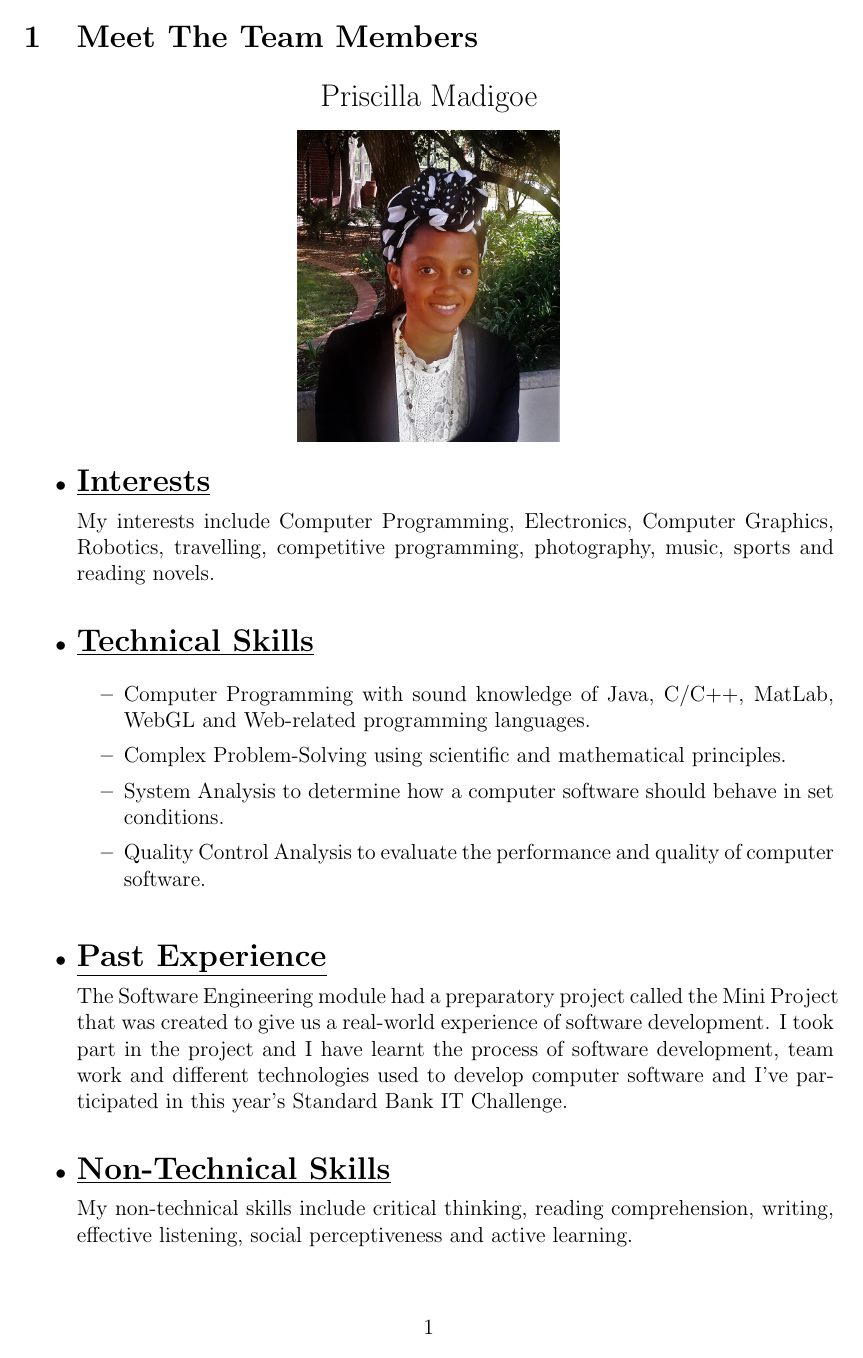
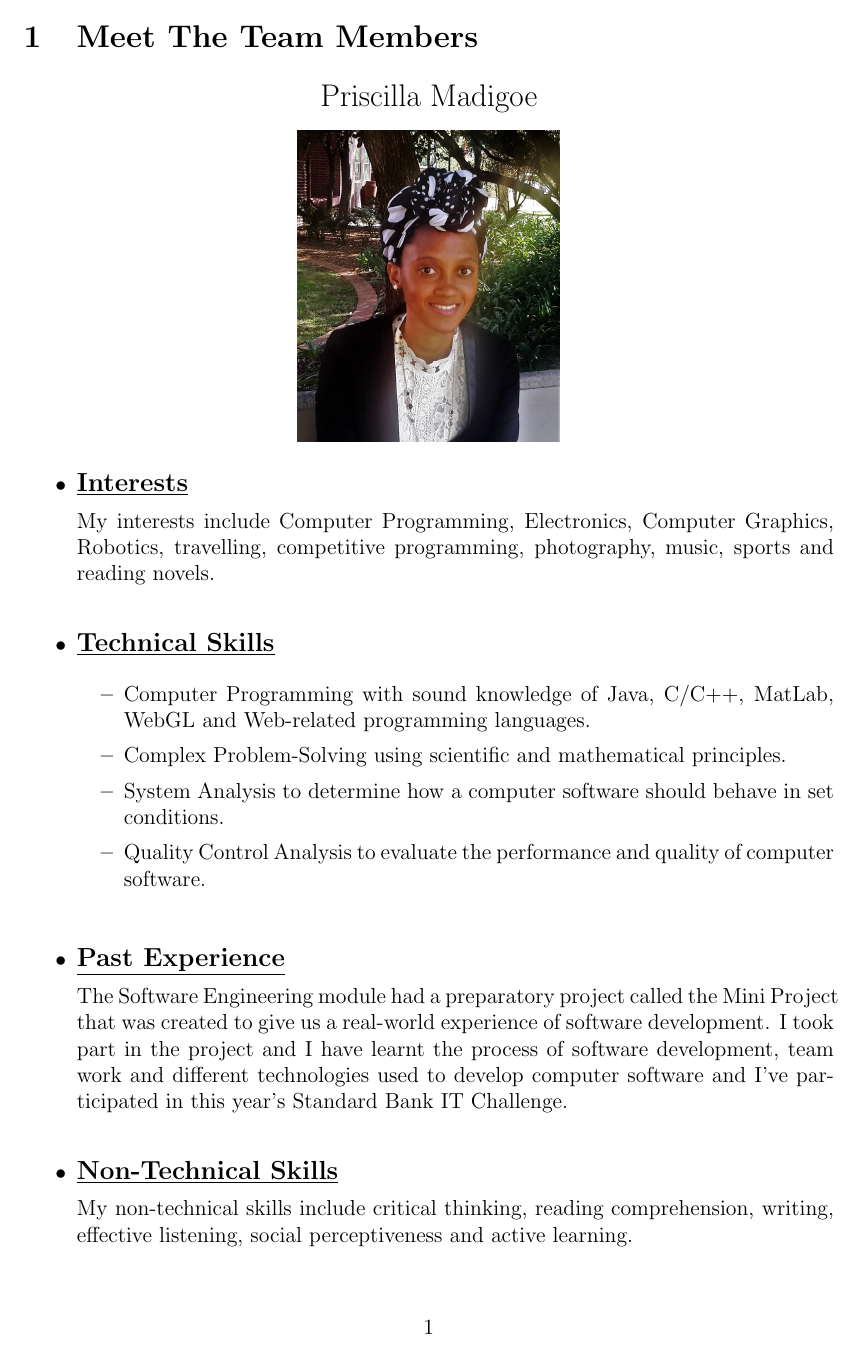
Before and after one commit to u13278012/IMPAKD, a LaTeX document (Documentation/Tenders/PropertyInvestorOptimiser/IMPAKD_PropertyInvestorOptimiser.tex): page 2 of 9. The pictures show the PDF file Documentation/Tenders/PropertyInvestorOptimiser/IMPAKD_PropertyInvestorOptimiser.pdf that the author committed with the source.

Commit message:
Changed font size for subheadings

```diff
--- a/Documentation/Tenders/PropertyInvestorOptimiser/IMPAKD_PropertyInvestorOptimiser.tex
+++ b/Documentation/Tenders/PropertyInvestorOptimiser/IMPAKD_PropertyInvestorOptimiser.tex
@@ -73,10 +73,10 @@
 \end{center}
 
 \begin{itemize}
-\item {\Large \underline{\textbf{Interests}}}\\[0.2cm]
+\item {\large \underline{\textbf{Interests}}}\\[0.2cm]
 My interests include Computer Programming, Electronics, Computer Graphics, Robotics, travelling, competitive programming, photography, music, sports and reading novels.
 \\
-\item {\Large \underline{\textbf{Technical Skills}}}
+\item {\large \underline{\textbf{Technical Skills}}}
 
 	\begin{itemize}
 		\item Computer Programming with sound knowledge of Java, C/C++, MatLab, WebGL and Web-related 					programming languages.
@@ -85,13 +85,14 @@ My interests include Computer Programming, Electronics, Computer Graphics, Robot
 		\item Quality Control Analysis to evaluate the performance and quality of computer software.
 	\end{itemize}
 \bigskip
-\item {\Large \underline{\textbf{Past Experience}}}\\[0.2cm]
+\item {\large \underline{\textbf{Past Experience}}}\\[0.2cm]
 The Software Engineering module had a preparatory project called the Mini Project that was created to give us a real-world experience of software development. I took part in the project and I have learnt the process of software development, team work and different technologies used to develop computer software and I've participated in this year's Standard Bank IT Challenge.
 \\
-\item {\Large \underline{\textbf{Non-Technical Skills}}}\\[0.2cm]
+\item {\large \underline{\textbf{Non-Technical Skills}}}\\[0.2cm]
 My non-technical skills include critical thinking, reading comprehension, writing, effective listening, social perceptiveness and active learning.
-\\
-\item {\Large \underline{\textbf{Reason for Interest in the Project}}}\\[0.2cm]
+
+\newpage
+\item {\large \underline{\textbf{Reason for Interest in the Project}}}\\[0.2cm]
 I'd like to partake in this project because I'd like to learn more about property investment and increase my programming diversity.
 
 \end{itemize}
@@ -106,10 +107,10 @@ I'd like to partake in this project because I'd like to learn more about propert
 \end{center}
 
 \begin{itemize}
-\item {\Large \underline{\textbf{Interests}}}\\[0.2cm]
+\item {\large \underline{\textbf{Interests}}}\\[0.2cm]
 My interests are travelling, game development, web development and anime. I also enjoy learning about new technologies and watching a lot of discovery channels and documentaries.
 
-\item {\Large \underline{\textbf{Technical Skills}}}
+\item {\large \underline{\textbf{Technical Skills}}}
 	\begin{itemize}
 		\item I have sound knowledge of Java, C++, HTML, CSS, Javascript, C\#, MatLab
 		\item Mobile development (android studio)
@@ -117,13 +118,13 @@ My interests are travelling, game development, web development and anime. I also
 		\item Ember.js and  handlebar.js
 	\end{itemize}
 \bigskip
-\item {\Large \underline{\textbf{Past Experience}}}
+\item {\large \underline{\textbf{Past Experience}}}
 \begin{itemize}
 \item I participated in this year's Standard Bank IT Challenge.
 \item I did an internship at a small company named Lepsta where I did web development.
 \end{itemize}
 \bigskip
-\item {\Large \underline{\textbf{Non-Technical Skills}}}
+\item {\large \underline{\textbf{Non-Technical Skills}}}
 \begin{itemize}
 \item Willingness to learn
 \item Team player
@@ -132,7 +133,7 @@ My interests are travelling, game development, web development and anime. I also
 \item Reliable
 \end{itemize}
 \bigskip
-\item {\Large \underline{\textbf{Reason for Interest in the Project}}}\\[0.2cm]
+\item {\large \underline{\textbf{Reason for Interest in the Project}}}\\[0.2cm]
 I want to learn more about property investment and gain business-oriented knowledge. This project is existing and it is going to challenge be as a programmer and enable me to use all my knowledge that I have learnt as a computer programming student at The university of Pretoria as well as gain new knowledge throughout the project execution.
 
 \end{itemize}
@@ -147,10 +148,10 @@ I want to learn more about property investment and gain business-oriented knowle
 \end{center}
 
 \begin{itemize}
-\item {\Large \underline{\textbf{Interests}}}\\[0.2cm]
+\item {\large \underline{\textbf{Interests}}}\\[0.2cm]
 I am an avid reader, I love fantasy novels the most. I like to keep myself up to date with the current affairs of the world. I am also interested in learning anything new that concerns science, technology and business.
 \\
-\item {\Large \underline{\textbf{Technical Skills}}}
+\item {\large \underline{\textbf{Technical Skills}}}
 	\begin{itemize}
 		\item I have sound knowledge of Java, C++, HTML, CSS, Javascript, C\# and mobile development
 		\item Artificial Intelligence experience.
@@ -158,13 +159,13 @@ I am an avid reader, I love fantasy novels the most. I like to keep myself up to
 		\item Project Management
 	\end{itemize}
 \bigskip
-\item {\Large \underline{\textbf{Past Experience}}}
+\item {\large \underline{\textbf{Past Experience}}}
 \begin{itemize}
 \item Participated in the Standard Bank IT Challenge.
 \item Invited to the Hello Group Open Day where I participated in a coding challenge using Java.
 \end{itemize}
 \bigskip
-\item {\Large \underline{\textbf{Non-Technical Skills}}}
+\item {\large \underline{\textbf{Non-Technical Skills}}}
 \begin{itemize}
 \item I am interested and open to learning new things
 \item Disciplined
@@ -172,7 +173,7 @@ I am an avid reader, I love fantasy novels the most. I like to keep myself up to
 \item Critical Thinking
 \end{itemize}
 \bigskip
-\item {\Large \underline{\textbf{Reason for Interest in the Project}}}\\[0.2cm]
+\item {\large \underline{\textbf{Reason for Interest in the Project}}}\\[0.2cm]
 I have a big interest in business. This project is the best suited for me because it combines the technical skills of a programmer and the business-oriented knowledge of property investment.
 % Kudzai Muranga's Section - end
 
@@ -187,23 +188,23 @@ I have a big interest in business. This project is the best suited for me becaus
 
 
 \begin{itemize}
-\item {\Large \underline{\textbf{Interests}}}\\[0.2cm]
+\item {\large \underline{\textbf{Interests}}}\\[0.2cm]
 My interest are coding , reading on new exciting, technologies ,watching and reading about football. I also enjoy weightlifting.
 
 
-\item {\Large \underline{\textbf{Technical Skills}}}
+\item {\large \underline{\textbf{Technical Skills}}}
 
 	\begin{itemize}
 		\item I am comfortable and have experience coding in these languages; c++, java, c\#, php, html, javaScript, bash. I also have done 64 bit assembler language and I have experience in MINIX.
 	\end{itemize}
 \bigskip
-\item {\Large \underline{\textbf{Past Experience}}}\\[0.2cm]
+\item {\large \underline{\textbf{Past Experience}}}\\[0.2cm]
 I have done a project in my software development class that is similar, it incorporates  most of the technologies and frameworks used in the work place when developing big projects.
 \\
-\item {\Large \underline{\textbf{Non-Technical Skills}}}\\[0.2cm]
+\item {\large \underline{\textbf{Non-Technical Skills}}}\\[0.2cm]
  I am a hard working student, I am dedicated, I believe if there is a will, the is a way.Especially as a developer because most of the solutions are there, someone has done it before.It's a matter of good research and good understanding of the task at hand. I am willing to learn from every experience.
 \\
-\item {\Large \underline{\textbf{Reason for Interest in the Project}}}\\[0.2cm]
+\item {\large \underline{\textbf{Reason for Interest in the Project}}}\\[0.2cm]
 I find this project challenging and exciting, There is a lot to learn from it but I am confident that as fun as it will be doing it, it will also be a success.
 
 \end{itemize}
```
Also changed, not shown: Documentation/Tenders/PropertyInvestorOptimiser/IMPAKD_PropertyInvestorOptimiser.pdf, Documentation/Tenders/PropertyInvestorOptimiser/IMPAKD_PropertyInvestorOptimiser.tex (10 more changed lines).
